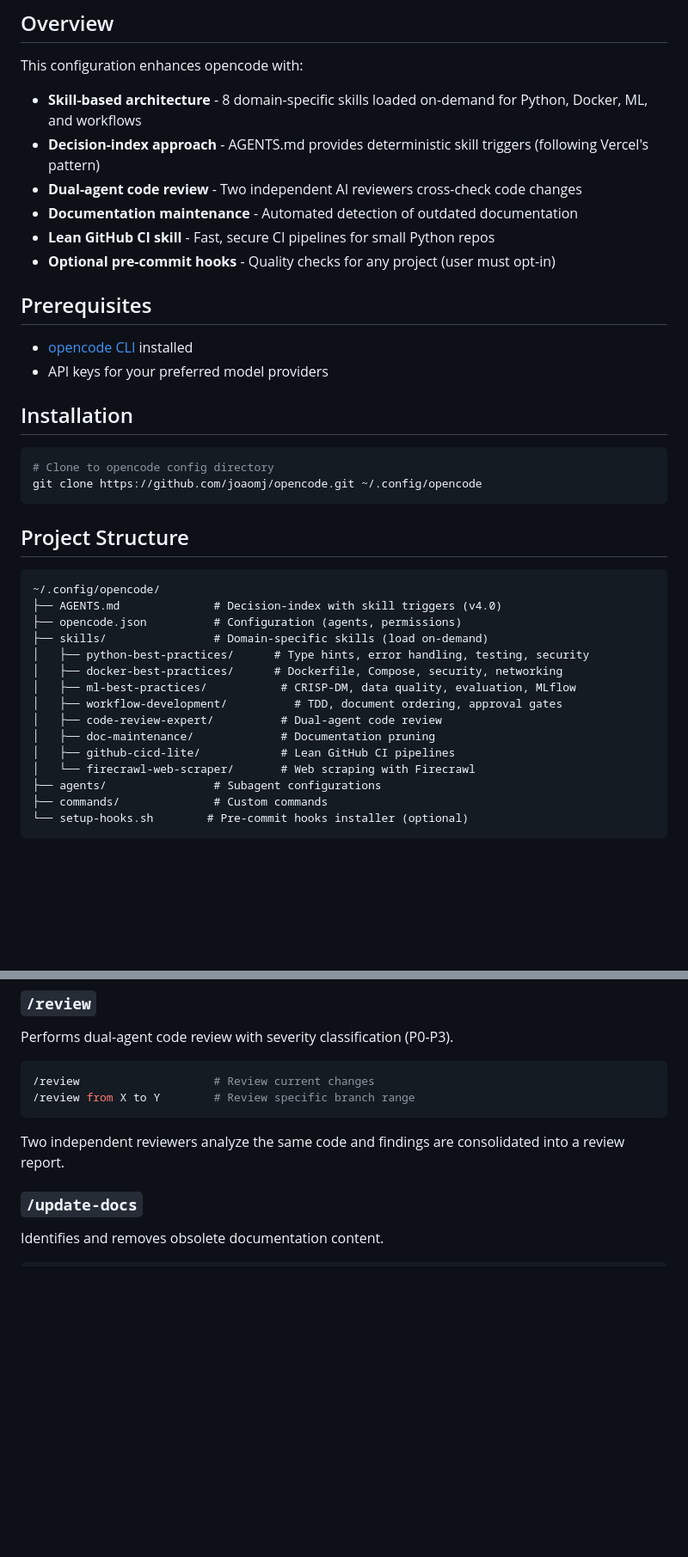
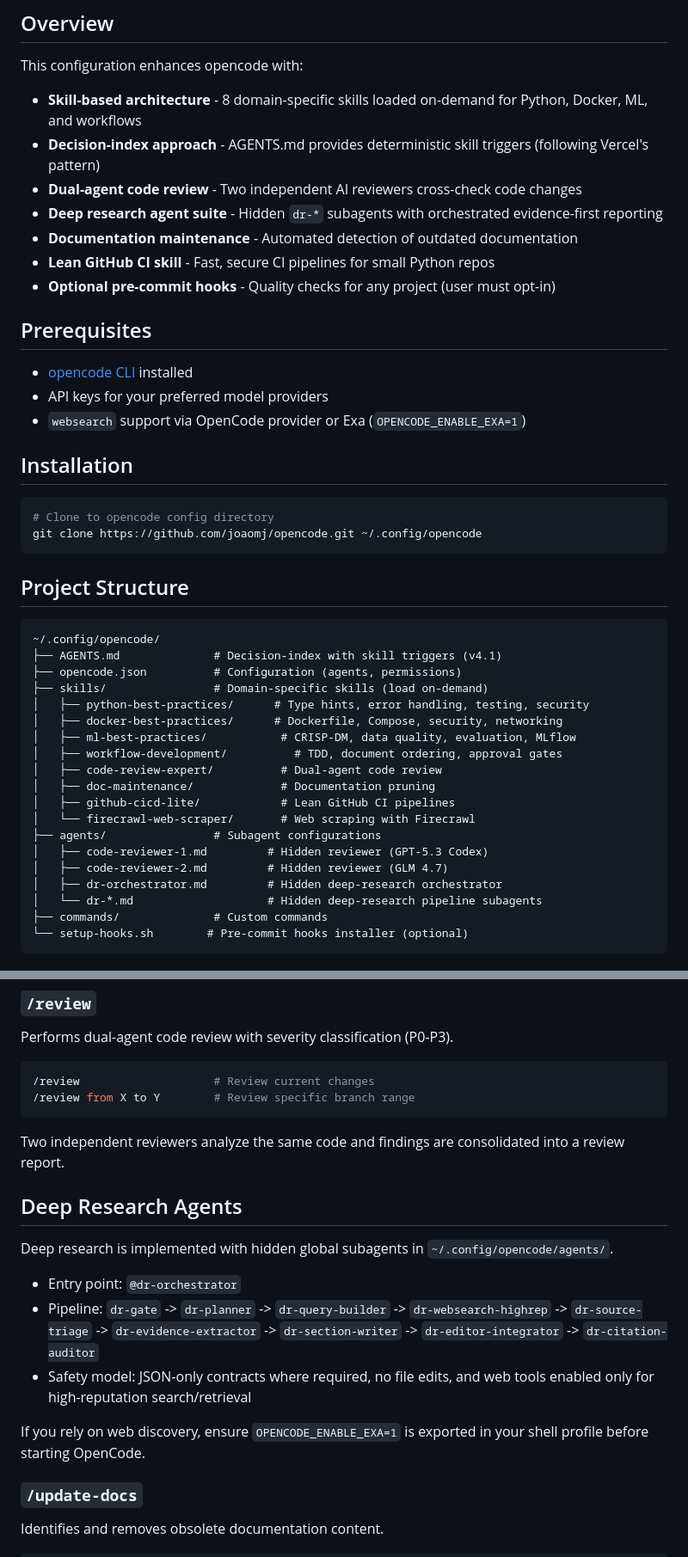
Before and after one commit to joaomj/opencode, a Markdown page: README.md, 2 parts joined by grey strips. Shown at 86% size. Rendered like a GitHub page; blank space fills up the shorter version.

Commit message:
docs: update deep research documentation

````diff
--- a/README.md
+++ b/README.md
@@ -9,6 +9,7 @@ This configuration enhances opencode with:
 - **Skill-based architecture** - 8 domain-specific skills loaded on-demand for Python, Docker, ML, and workflows
 - **Decision-index approach** - AGENTS.md provides deterministic skill triggers (following Vercel's pattern)
 - **Dual-agent code review** - Two independent AI reviewers cross-check code changes
+- **Deep research agent suite** - Hidden `dr-*` subagents with orchestrated evidence-first reporting
 - **Documentation maintenance** - Automated detection of outdated documentation
 - **Lean GitHub CI skill** - Fast, secure CI pipelines for small Python repos
 - **Optional pre-commit hooks** - Quality checks for any project (user must opt-in)
@@ -17,6 +18,7 @@ This configuration enhances opencode with:
 
 - [opencode CLI](https://opencode.ai) installed
 - API keys for your preferred model providers
+- `websearch` support via OpenCode provider or Exa (`OPENCODE_ENABLE_EXA=1`)
 
 ## Installation
 
@@ -29,7 +31,7 @@ git clone https://github.com/joaomj/opencode.git ~/.config/opencode
 
 ```
 ~/.config/opencode/
-├── AGENTS.md              # Decision-index with skill triggers (v4.0)
+├── AGENTS.md              # Decision-index with skill triggers (v4.1)
 ├── opencode.json          # Configuration (agents, permissions)
 ├── skills/                # Domain-specific skills (load on-demand)
 │   ├── python-best-practices/      # Type hints, error handling, testing, security
@@ -41,6 +43,10 @@ git clone https://github.com/joaomj/opencode.git ~/.config/opencode
 │   ├── github-cicd-lite/            # Lean GitHub CI pipelines
 │   └── firecrawl-web-scraper/       # Web scraping with Firecrawl
 ├── agents/                # Subagent configurations
+│   ├── code-reviewer-1.md         # Hidden reviewer (GPT-5.3 Codex)
+│   ├── code-reviewer-2.md         # Hidden reviewer (GLM 4.7)
+│   ├── dr-orchestrator.md         # Hidden deep-research orchestrator
+│   └── dr-*.md                    # Hidden deep-research pipeline subagents
 ├── commands/              # Custom commands
 └── setup-hooks.sh        # Pre-commit hooks installer (optional)
 ```
@@ -57,6 +63,16 @@ Performs dual-agent code review with severity classification (P0-P3).
 ```
 
 Two independent reviewers analyze the same code and findings are consolidated into a review report.
+
+## Deep Research Agents
+
+Deep research is implemented with hidden global subagents in `~/.config/opencode/agents/`.
+
+- Entry point: `@dr-orchestrator`
+- Pipeline: `dr-gate` -> `dr-planner` -> `dr-query-builder` -> `dr-websearch-highrep` -> `dr-source-triage` -> `dr-evidence-extractor` -> `dr-section-writer` -> `dr-editor-integrator` -> `dr-citation-auditor`
+- Safety model: JSON-only contracts where required, no file edits, and web tools enabled only for high-reputation search/retrieval
+
+If you rely on web discovery, ensure `OPENCODE_ENABLE_EXA=1` is exported in your shell profile before starting OpenCode.
 
 ### `/update-docs`
 
````
Also changed, not shown: other parts of README.md (+2 -1 lines), CHANGELOG.md (+19 -0 lines).
